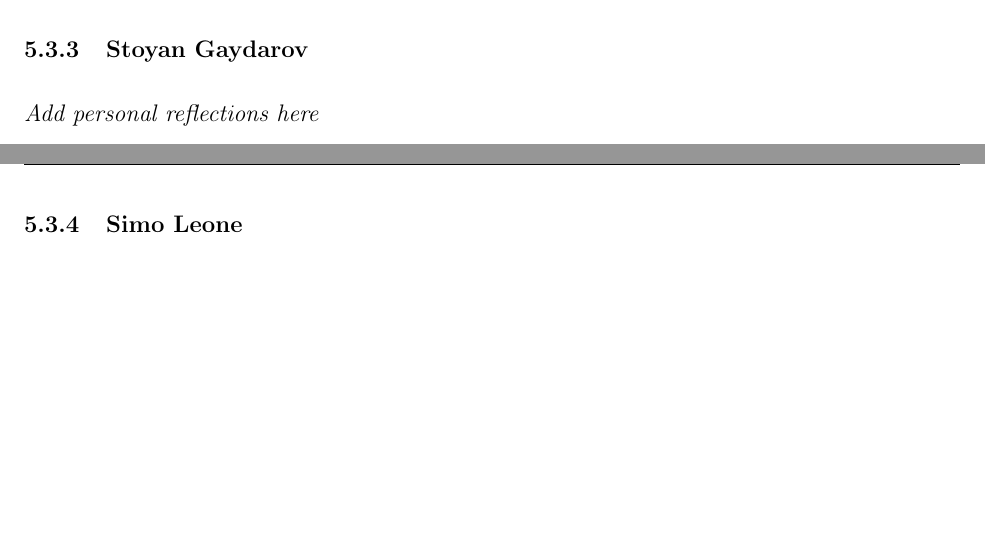
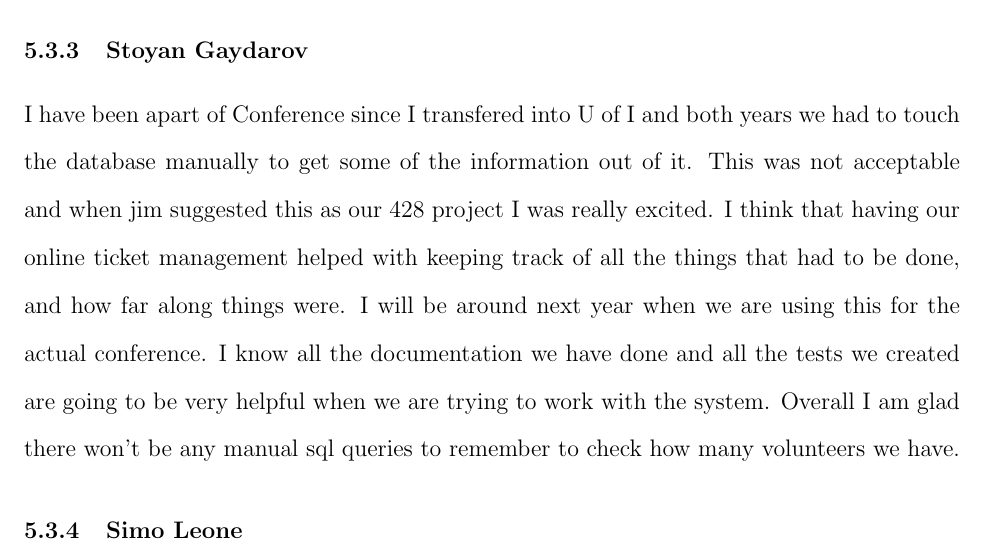
Before and after one commit to quad341/Conferenceware, a LaTeX document (documentation/documentation.tex): two parts of pages 24 and 25 of 26 before the commit and part of page 25 of 27 after it, the two joined at a grey line, cut so that both start at the same text, the shorter picture padded with empty space. Compiled offline with pdfLaTeX.

Commit message:
Added my personal reflections

```diff
--- a/documentation/documentation.tex
+++ b/documentation/documentation.tex
@@ -211,7 +211,15 @@ links to be anything if the administrator desires.
 \subsubsection{Dan Freedman}
 \textit{Add personal reflections here}
 \subsubsection{Stoyan Gaydarov}
-\textit{Add personal reflections here}
+I have been apart of Conference since I transfered into U of I and both years
+we had to touch the database manually to get some of the information out of it.
+This was not acceptable and when jim suggested this as our 428 project I was
+really excited. I think that having our online ticket management helped with
+keeping track of all the things that had to be done, and how far along things were.
+I will be around next year when we are using this for the actual conference. I know
+all the documentation we have done and all the tests we created are going to be
+very helpful when we are trying to work with the system. Overall I am glad there
+won't be any manual sql queries to remember to check how many volunteers we have.
 \subsubsection{Simo Leone}
 \textit{Add personal reflections here}
 \subsubsection{Dave Paola}
```
